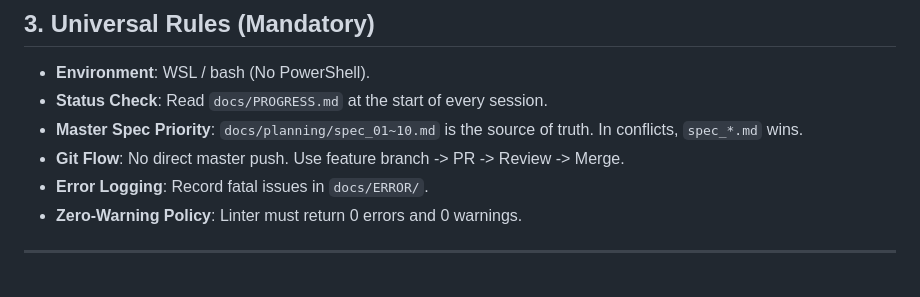
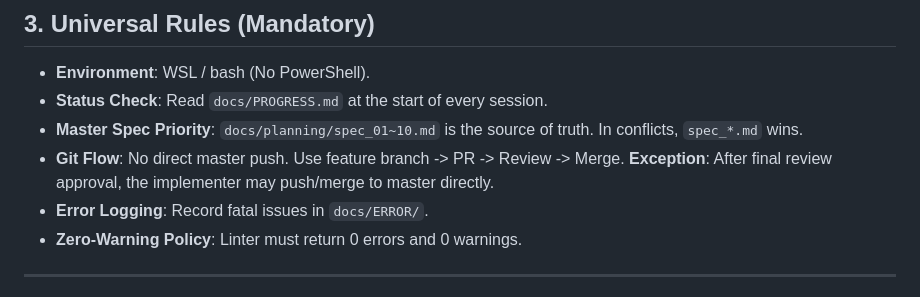
Before and after one commit to littley-y/SilverWorker, a Markdown page: AGENTS.md, the part around the change. Rendered like a GitHub page.

```diff
--- a/AGENTS.md
+++ b/AGENTS.md
@@ -63,7 +63,7 @@ SilverWorker/                  # Flutter project (this repo)
 - **Environment**: WSL / bash (No PowerShell).
 - **Status Check**: Read `docs/PROGRESS.md` at the start of every session.
 - **Master Spec Priority**: `docs/planning/spec_01~10.md` is the source of truth. In conflicts, `spec_*.md` wins.
-- **Git Flow**: No direct master push. Use feature branch -> PR -> Review -> Merge.
+- **Git Flow**: No direct master push. Use feature branch -> PR -> Review -> Merge. **Exception**: After final review approval, the implementer may push/merge to master directly.
 - **Error Logging**: Record fatal issues in `docs/ERROR/`.
 - **Zero-Warning Policy**: Linter must return 0 errors and 0 warnings.
 
```
Also changed, not shown: docs/PROGRESS.md (+4 -3 lines).
